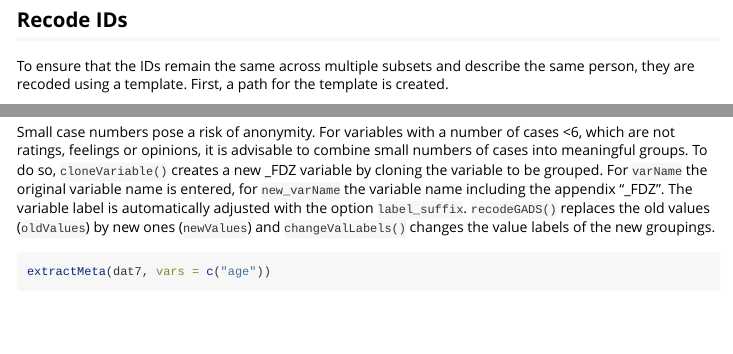
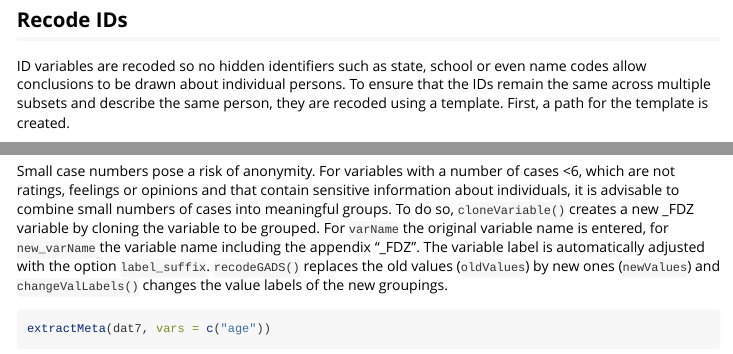
Before and after one commit to beckerbenj/eatFDZ, an R Markdown document (vignettes/FDZ_Data_Cleaning.Rmd): the page in a window 1100 px wide, from 2480 px down, and a second part further down, joined at a grey line. Rendered offline with R 4.5, knitr and Pandoc, with nearby package versions; some code elsewhere in the file could not run offline; long lines of code are wrapped.

Commit message:
two more detailed descriptions
- recode IDs
- anonymization/grouping variables

````diff
--- a/vignettes/FDZ_Data_Cleaning.Rmd
+++ b/vignettes/FDZ_Data_Cleaning.Rmd
@@ -81,7 +81,7 @@ The values `-97`, `-98` and `-99` are now tagged as `miss`.
 
 
 ## Recode IDs
-To ensure that the IDs remain the same across multiple subsets and describe the same person, they are recoded using a template. First, a path for the template is created.
+ID variables are recoded so no hidden identifiers such as state, school or even name codes allow conclusions to be drawn about individual persons. To ensure that the IDs remain the same across multiple subsets and describe the same person, they are recoded using a template. First, a path for the template is created.
 ```{r IDrecode, eval = FALSE}
 f <- tempfile()
 ID_recode_template <- file.path("f") # use your own file path instead of the tempfile
@@ -167,7 +167,7 @@ extractMeta(dat7, vars = c("books"))
 
 
 ## Anonymization: Form grouping variable
-Small case numbers pose a risk of anonymity. For variables with a number of cases <6, which are not ratings, feelings or opinions, it is advisable to combine small numbers of cases into meaningful groups. To do so, `cloneVariable()` creates a new _FDZ variable by cloning the variable to be grouped. For `varName` the original variable name is entered, for `new_varName` the variable name including the appendix "_FDZ". The variable label is automatically adjusted with the option `label_suffix`.
+Small case numbers pose a risk of anonymity. For variables with a number of cases <6, which are not ratings, feelings or opinions and that contain sensitive information about individuals, it is advisable to combine small numbers of cases into meaningful groups. To do so, `cloneVariable()` creates a new _FDZ variable by cloning the variable to be grouped. For `varName` the original variable name is entered, for `new_varName` the variable name including the appendix "_FDZ". The variable label is automatically adjusted with the option `label_suffix`.
 `recodeGADS()` replaces the old values (`oldValues`) by new ones (`newValues`) and `changeValLabels()` changes the value labels of the new groupings.
 ```{r recodeGADS}
 extractMeta(dat7, vars = c("age"))
````
